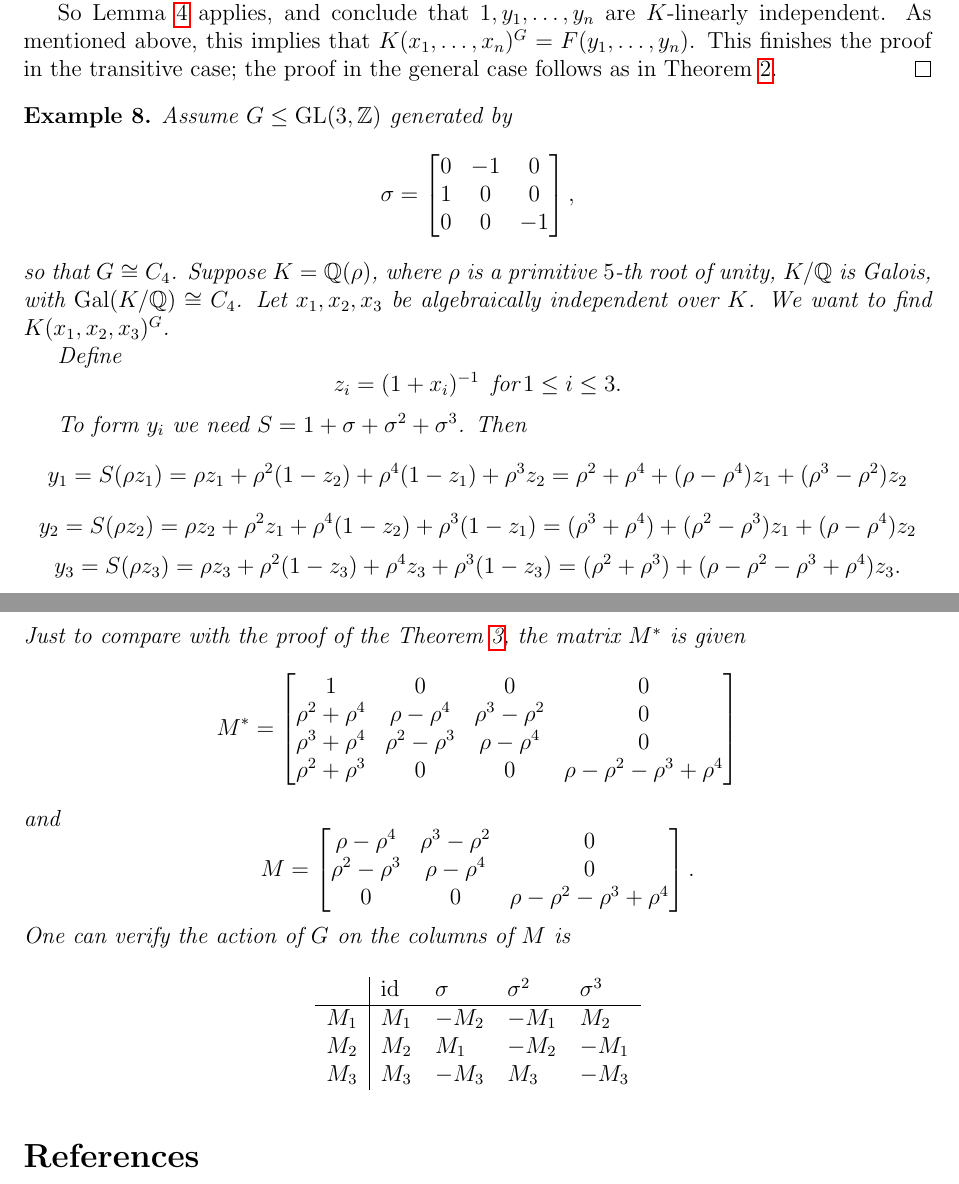
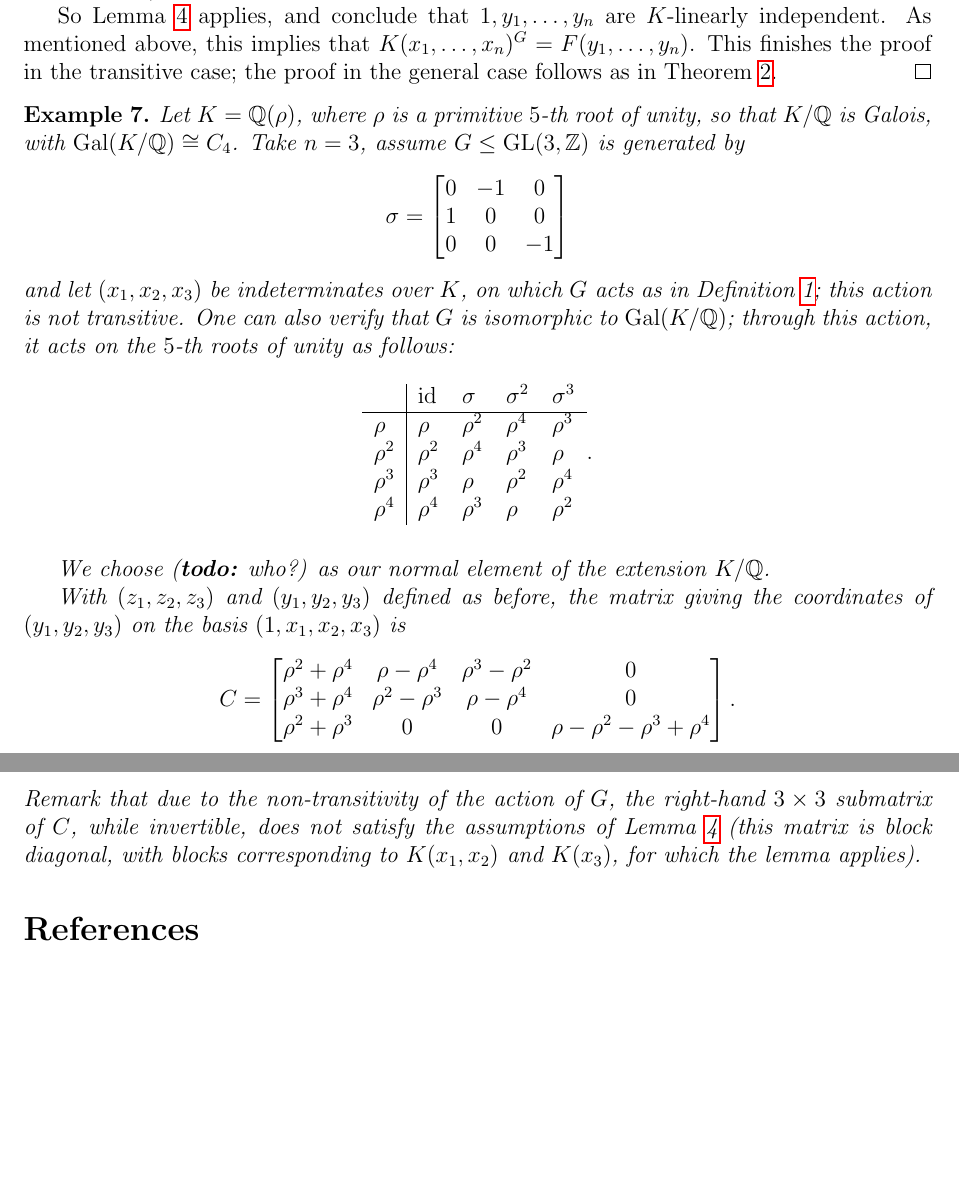
Before and after one commit to nicolelemire/QuasiSplitTori, a LaTeX paper (AlgebraicConsructionOfQuasiSplitTorus.tex): two parts of pages 8 and 9 of 10 before the commit and two parts of pages 8 and 9 of 9 after it, joined at a grey line, cut so that both start at the same text, the shorter picture padded with empty space. Compiled offline with pdfLaTeX.

Commit message:
almost finished my changes

```diff
--- a/AlgebraicConsructionOfQuasiSplitTorus.tex
+++ b/AlgebraicConsructionOfQuasiSplitTorus.tex
@@ -595,78 +610,47 @@ in the transitive case; the proof in the general case follows  as in Theorem~\re
 
 
 \begin{example}
-Assume $G\leq \mathrm{GL}(3,\Z)$ generated by $$
+Let $K= \Q(\rho)$, where $\rho$ is a primitive $5$-th root of unity,
+so that $K/\Q$ is Galois, with $\mathrm{Gal}(K/\Q) \cong C_4$.
+Take $n=3$, assume $G\leq \mathrm{GL}(3,\Z)$ is generated by $$
 \sigma = \begin{bmatrix}
 0&-1&0\\
 1&0&0\\
 0&0&-1
-\end{bmatrix}
-,$$
-so that $G \cong C_4$. Suppose $K= \Q(\rho)$, where $\rho$ is a primitive $5$-th root of unity, $K/\Q$ is Galois, with $\mathrm{Gal}(K/\Q) \cong C_4$. Let $x_1, x_2, x_3$ be algebraically independent over $K$. We want to find $K(x_1,x_2,x_3)^G$.
-%The action of $G$ on the $x_i$s and  the $5$-th roots of unity are given by
-%
-%\begin{table}[H]
-%\centering
-%\begin{tabular}{l|llll}
-% & id & $\sigma$ & $\sigma^2$ & $\sigma^3$\\
-% \hline
-% $x_1$  & $x_1$ & $x_2^{-1}$ & $x_1^{-1}$ & $x_2$ \\
-%$x_2$ & $x_2$ & $x_1$ & $x_2^{-1}$ & $x_1^{-1}$ \\
-%$x_3$ & $x_3$ & $x_3^{-1}$ & $x_3$ & $x_3^{-1}$ \\
-%$\rho$ & $\rho$ & $\rho^2$ & $\rho^4$ &  $\rho^3$\\
-%$\rho^2$ & $\rho^2$ & $\rho^4$ & $\rho^3$ &  $\rho$\\
-%$\rho^3$ & $\rho^3$ & $\rho$ & $\rho^2$ &  $\rho^4$\\
-%$\rho^4$ & $\rho^4$ & $\rho^3$ & $\rho$ &  $\rho^2$\\
-%\end{tabular}
-%\end{table}
-%\medskip
+\end{bmatrix}$$ and let $(x_1, x_2, x_3)$ be
+indeterminates over $K$, on which $G$ acts as in Definition~\ref{Assumption};
+this action is not transitive.
+One can also verify that $G$ is isomorphic to $\mathrm{Gal}(K/\Q)$;
+through this action, it acts on the $5$-th roots of unity as follows:
+\begin{table}[H]
+\centering
+\begin{tabular}{l|llll}
+& id & $\sigma$ & $\sigma^2$ & $\sigma^3$\\
+\hline
+%% $x_1$  & $x_1$ & $x_2^{-1}$ & $x_1^{-1}$ & $x_2$ \\
+%% $x_2$ & $x_2$ & $x_1$ & $x_2^{-1}$ & $x_1^{-1}$ \\
+%% $x_3$ & $x_3$ & $x_3^{-1}$ & $x_3$ & $x_3^{-1}$ \\
+$\rho$ & $\rho$ & $\rho^2$ & $\rho^4$ &  $\rho^3$\\
+$\rho^2$ & $\rho^2$ & $\rho^4$ & $\rho^3$ &  $\rho$\\
+$\rho^3$ & $\rho^3$ & $\rho$ & $\rho^2$ &  $\rho^4$\\
+$\rho^4$ & $\rho^4$ & $\rho^3$ & $\rho$ &  $\rho^2$
+\end{tabular}.
+\end{table}
+We choose \todo{who?} as our normal element of the extension $K/\Q$.
 
-Define $$z_i = (1+x_i)^{-1}  \,\,\, \text{for} \, 1\leq i \leq 3. $$
-%the action of $G$ on the $z_i$s is given by
-%\begin{table}[H]
-%\centering
-%\begin{tabular}{l|llll}
-% & id & $\sigma$ & $\sigma^2$ & $\sigma^3$\\
-% \hline
-% $z_1$  & $z_1$ & $1-z_2$ & $1-z_1$ & $z_2$ \\
-%$z_2$ & $z_2$ & $z_1$ & $1-z_2$ & $1-z_1$ \\
-%$z_3$ & $z_3$ & $1-z_3$ & $z_3$ & $1-z_3$ \\
-%\end{tabular}
-%\end{table}
-%\medskip
-
-To form $y_i$ we need $S = 1+\sigma + \sigma^2 +\sigma ^3$. Then
-$$y_1 = S(\rho z_1) = \rho z_1 + \rho^2 (1-z_2) + \rho^4 (1-z_1) + \rho^3 z_2 = \rho^2+\rho^4 +(\rho - \rho^4)z_1 + (\rho^3 -\rho^2)z_2 $$
-$$y_2 = S(\rho z_2) = \rho z_2 + \rho^2 z_1 + \rho^4 (1-z_2) + \rho^3 (1-z_1)= (\rho^3 + \rho^4) + (\rho^2 -\rho^3)z_1+ (\rho-\rho^4)z_2$$
-$$y_3 = S(\rho z_3) = \rho z_3 + \rho^2 (1-z_3) + \rho^4 z_3 + \rho^3 (1-z_3)= (\rho^2+\rho^3) + (\rho-\rho^2-\rho^3+\rho^4)z_3.$$
-Just to compare with the proof of the Theorem \ref{nonamesign}, the matrix $M^*$ is given
-$$
-M^* = \begin{bmatrix}
-1 & 0&0&0\\
+With $(z_1,z_2,z_3)$ and $(y_1,y_2,y_3)$
+defined as before, the matrix giving the coordinates of
+$(y_1,y_2,y_3)$ on the basis $(1,x_1,x_2,x_3)$ is
+$$C= \begin{bmatrix}
 \rho^2+\rho^4 & \rho -\rho^4 & \rho^3 -\rho^2 & 0\\
 \rho^3+\rho^4 & \rho^2 -\rho^3 & \rho -\rho^4 &0 \\
 \rho^2+\rho^3 &0 &0 & \rho - \rho^2 -\rho^3+\rho^4
-\end{bmatrix}
-$$
- and
- $$
- M = \begin{bmatrix}
- \rho -\rho^4 & \rho^3 -\rho^2 & 0\\
- \rho^2 -\rho^3 & \rho -\rho^4 &0 \\
-0 &0 & \rho - \rho^2 -\rho^3+\rho^4
 \end{bmatrix}.
-$$
-One can verify the action of $G$ on the columns of $M$ is
-\begin{table}[H]
-\centering
-\begin{tabular}{l|llll}
- & id & $\sigma$ & $\sigma^2$ & $\sigma^3$\\
- \hline
- $M_1$  & $M_1$ & $-M_2$ & $-M_1$ & $M_2$ \\
-$M_2$ & $M_2$ & $M_1$ & $-M_2$ & $-M_1$ \\
-$M_3$ & $M_3$ & $-M_3$ & $M_3$ & $-M_3$ \\
-\end{tabular}
-\end{table}
+$$ Remark that due to the non-transitivity of the action of $G$, the
+right-hand $3 \times 3$ submatrix of $C$, while invertible, does not satisfy
+the assumptions of Lemma~\ref{signdet} (this matrix is block diagonal,
+with blocks corresponding to $K(x_1,x_2)$ and $K(x_3)$, for which the
+lemma applies).
 \end{example}
 
 
```
Also changed, not shown: AlgebraicConsructionOfQuasiSplitTorus.tex (117 more changed lines).
